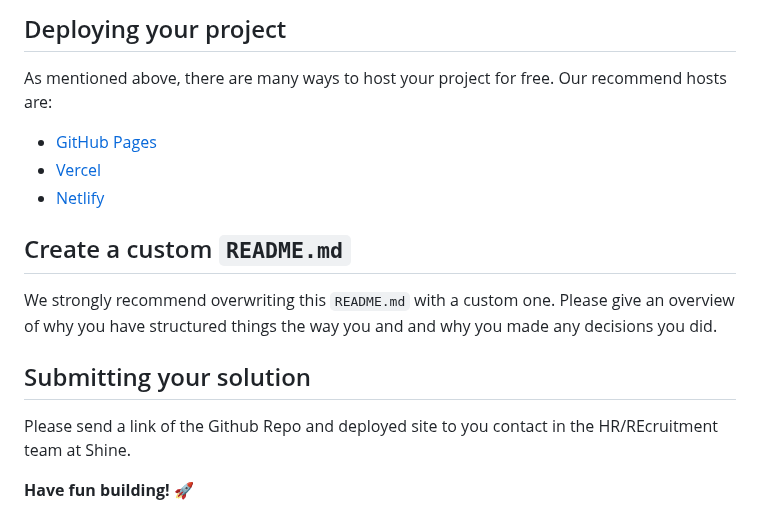
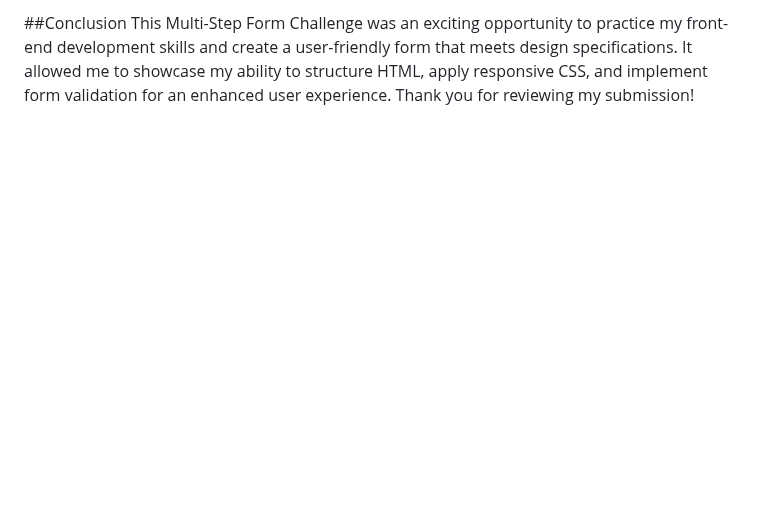
Before and after one commit to jamesconorwilde/web-developer-code-test, a Markdown page: README.md, the part around one of its changes. GitHub-like rendering; blank space fills up the shorter version.

```diff
--- a/README.md
+++ b/README.md
@@ -48,19 +42,3 @@ Feel free to use any workflow that you feel comfortable with. Below is a suggest
 
-## Deploying your project
-
-As mentioned above, there are many ways to host your project for free. Our recommend hosts are:
-
-- [GitHub Pages](https://pages.github.com/)
-- [Vercel](https://vercel.com/)
-- [Netlify](https://www.netlify.com/)
-
-
-## Create a custom `README.md`
-
-We strongly recommend overwriting this `README.md` with a custom one. Please give an overview of why you have structured things the way you and and why you made any decisions you did.
-
-## Submitting your solution
-
-Please send a link of the Github Repo and deployed site to you contact in the HR/REcruitment team at Shine.
-
-**Have fun building!** 🚀
+##Conclusion
+This Multi-Step Form Challenge was an exciting opportunity to practice my front-end development skills and create a user-friendly form that meets design specifications. It allowed me to showcase my ability to structure HTML, apply responsive CSS, and implement form validation for an enhanced user experience. Thank you for reviewing my submission!
```
Also changed, not shown: other parts of README.md (+23 -29 lines).
